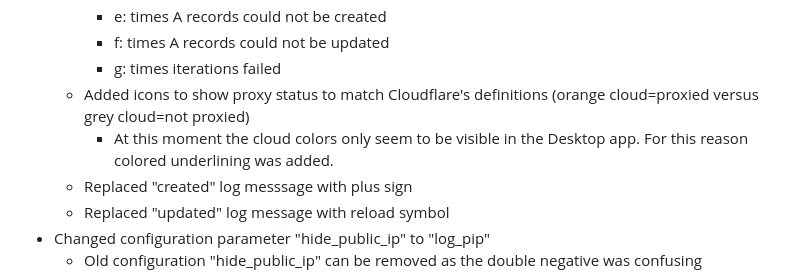
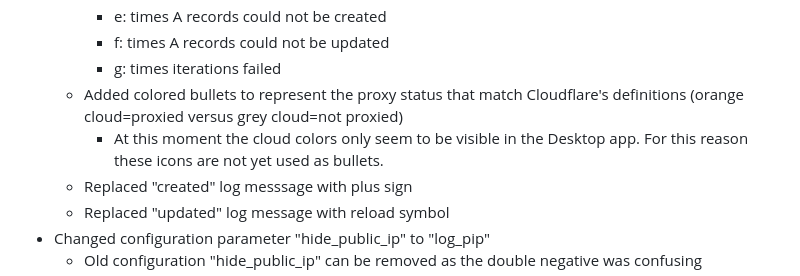
Before and after one commit to MennovH/HomeAssistant, a Markdown page: CloudflareDDNS/CHANGELOG.md, the part around the change. Drawn GitHub-style.

```diff
--- a/CloudflareDDNS/CHANGELOG.md
+++ b/CloudflareDDNS/CHANGELOG.md
@@ -15,8 +15,8 @@
     - e: times A records could not be created
     - f: times A records could not be updated
     - g: times iterations failed
-  - Added icons to show proxy status to match Cloudflare's definitions (orange cloud=proxied versus grey cloud=not proxied)
-    - At this moment the cloud colors only seem to be visible in the Desktop app. For this reason colored underlining was added.
+  - Added colored bullets to represent the proxy status that match Cloudflare's definitions (orange cloud=proxied versus grey cloud=not proxied)
+    - At this moment the cloud colors only seem to be visible in the Desktop app. For this reason these icons are not yet used as bullets.
   - Replaced "created" log messsage with plus sign
   - Replaced "updated" log message with reload symbol
 - Changed configuration parameter "hide_public_ip" to "log_pip"
```
